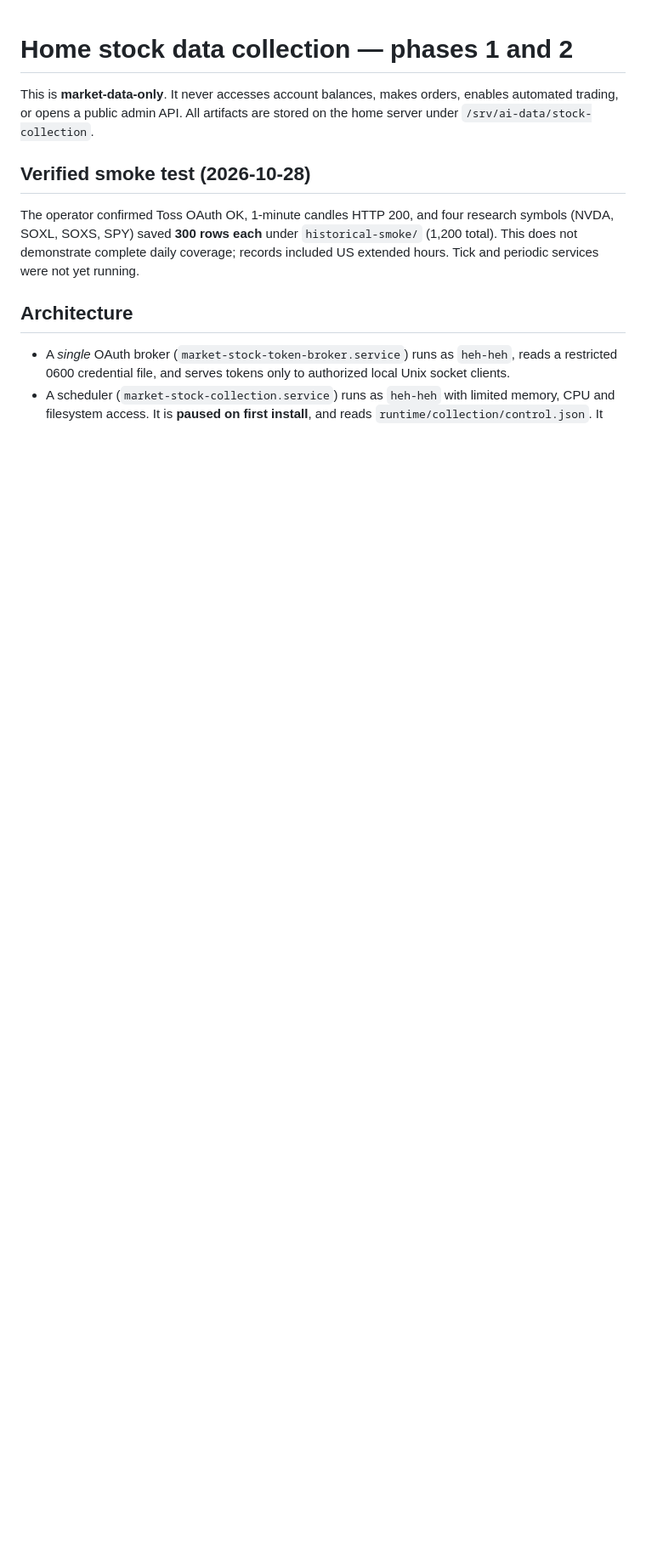
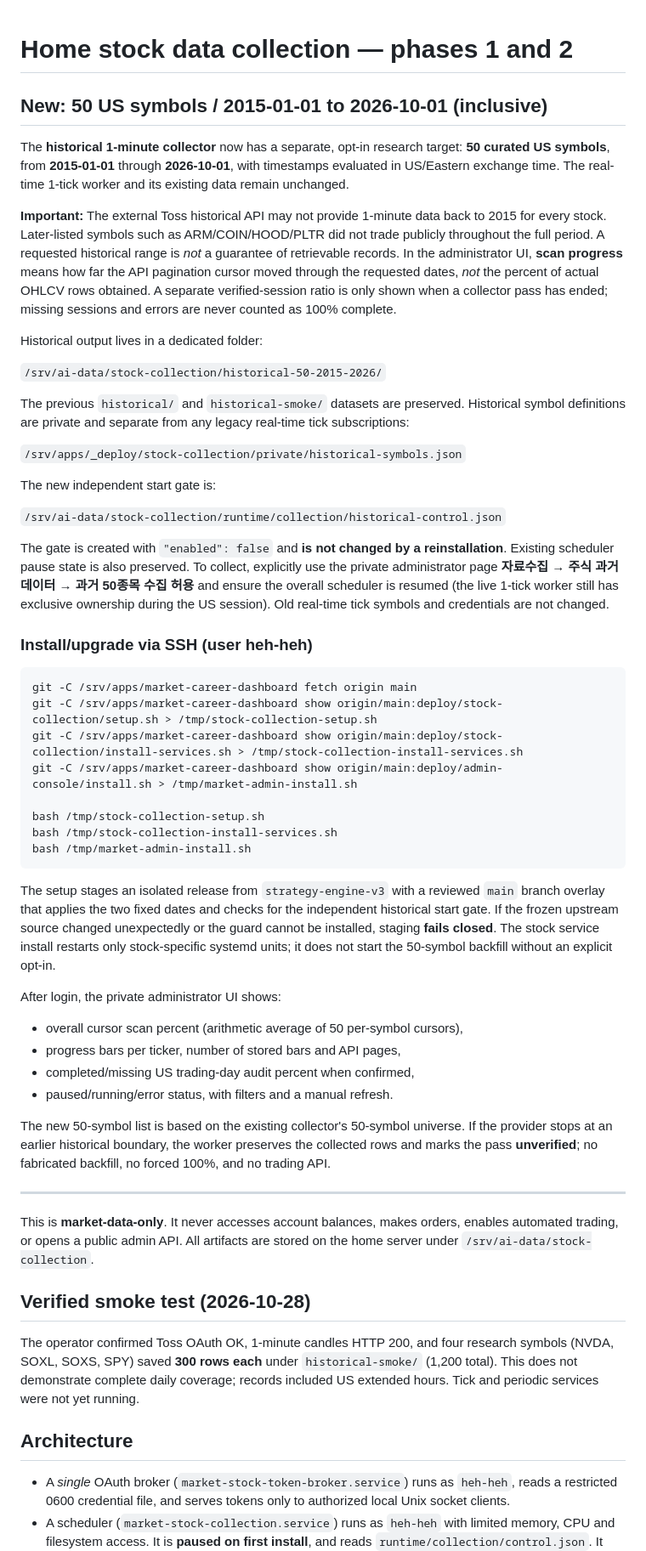
Before and after one commit to heh-heh/market-career-dashboard, a Markdown page: deploy/stock-collection/README.md, the part around the change. Shown at 85% size. Rendered like a GitHub page; blank space fills up the shorter version.

Commit message:
docs: 50-symbol 2015-2026 1-minute backfill scope, progress semantics, safety gate and deployment steps

````diff
--- a/deploy/stock-collection/README.md
+++ b/deploy/stock-collection/README.md
@@ -1,4 +1,76 @@
 # Home stock data collection — phases 1 and 2
+
+## New: 50 US symbols / 2015-01-01 to 2026-10-01 (inclusive)
+
+The **historical 1-minute collector** now has a separate, opt-in research
+target: **50 curated US symbols**, from **2015-01-01** through
+**2026-10-01**, with timestamps evaluated in US/Eastern exchange time.
+The real-time 1-tick worker and its existing data remain unchanged.
+
+**Important:** The external Toss historical API may not provide 1-minute data
+back to 2015 for every stock. Later-listed symbols such as ARM/COIN/HOOD/PLTR
+did not trade publicly throughout the full period. A requested historical
+range is *not* a guarantee of retrievable records. In the administrator UI,
+**scan progress** means how far the API pagination cursor moved through the
+requested dates, *not* the percent of actual OHLCV rows obtained. A separate
+verified-session ratio is only shown when a collector pass has ended; missing
+sessions and errors are never counted as 100% complete.
+
+Historical output lives in a dedicated folder:
+
+`/srv/ai-data/stock-collection/historical-50-2015-2026/`
+
+The previous `historical/` and `historical-smoke/` datasets are preserved.
+Historical symbol definitions are private and separate from any legacy
+real-time tick subscriptions:
+
+`/srv/apps/_deploy/stock-collection/private/historical-symbols.json`
+
+The new independent start gate is:
+
+`/srv/ai-data/stock-collection/runtime/collection/historical-control.json`
+
+The gate is created with `"enabled": false` and **is not changed by a
+reinstallation**. Existing scheduler pause state is also preserved. To
+collect, explicitly use the private administrator page **자료수집 → 주식 과거
+데이터 → 과거 50종목 수집 허용** and ensure the overall scheduler is resumed
+(the live 1-tick worker still has exclusive ownership during the US session).
+Old real-time tick symbols and credentials are not changed.
+
+### Install/upgrade via SSH (user heh-heh)
+
+```bash
+git -C /srv/apps/market-career-dashboard fetch origin main
+git -C /srv/apps/market-career-dashboard show origin/main:deploy/stock-collection/setup.sh > /tmp/stock-collection-setup.sh
+git -C /srv/apps/market-career-dashboard show origin/main:deploy/stock-collection/install-services.sh > /tmp/stock-collection-install-services.sh
+git -C /srv/apps/market-career-dashboard show origin/main:deploy/admin-console/install.sh > /tmp/market-admin-install.sh
+
+bash /tmp/stock-collection-setup.sh
+bash /tmp/stock-collection-install-services.sh
+bash /tmp/market-admin-install.sh
+```
+
+The setup stages an isolated release from `strategy-engine-v3` with a
+reviewed `main` branch overlay that applies the two fixed dates and checks
+for the independent historical start gate. If the frozen upstream source
+changed unexpectedly or the guard cannot be installed, staging **fails
+closed**. The stock service install restarts only stock-specific systemd
+units; it does not start the 50-symbol backfill without an explicit opt-in.
+
+After login, the private administrator UI shows:
+- overall cursor scan percent (arithmetic average of 50 per-symbol cursors),
+- progress bars per ticker, number of stored bars and API pages,
+- completed/missing US trading-day audit percent when confirmed,
+- paused/running/error status, with filters and a manual refresh.
+
+The new 50-symbol list is based on the existing collector's 50-symbol
+universe. If the provider stops at an earlier historical boundary, the
+worker preserves the collected rows and marks the pass **unverified**;
+no fabricated backfill, no forced 100%, and no trading API.
+
+---
+
+
 
 This is **market-data-only**. It never accesses account balances, makes orders, enables automated trading, or opens a public admin API. All artifacts are stored on the home server under `/srv/ai-data/stock-collection`.
 
````
